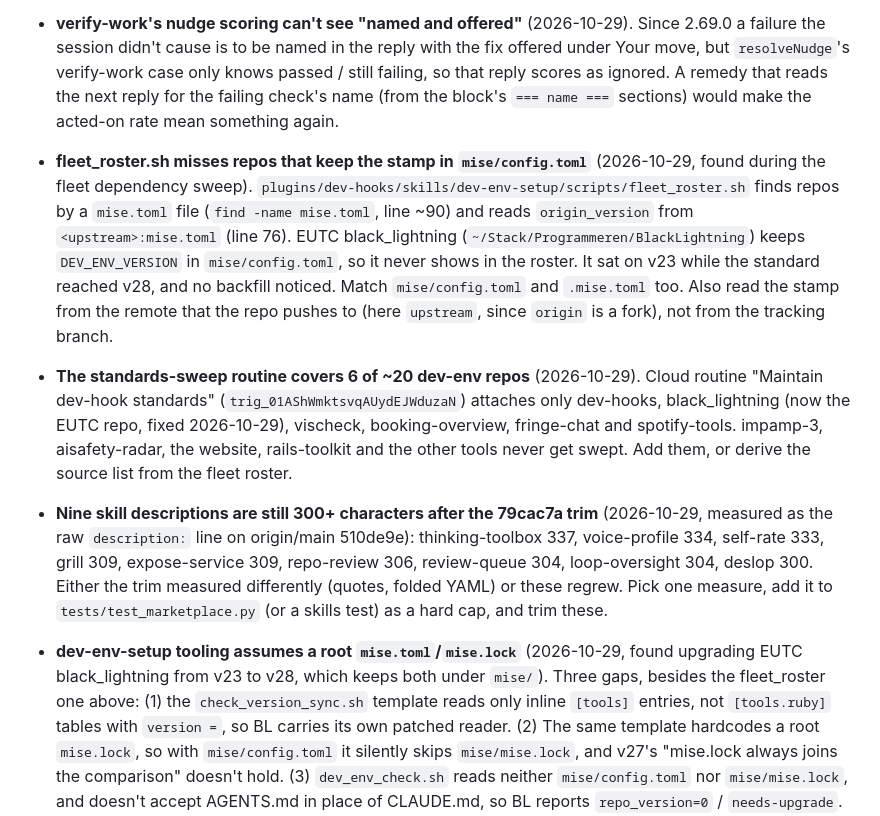
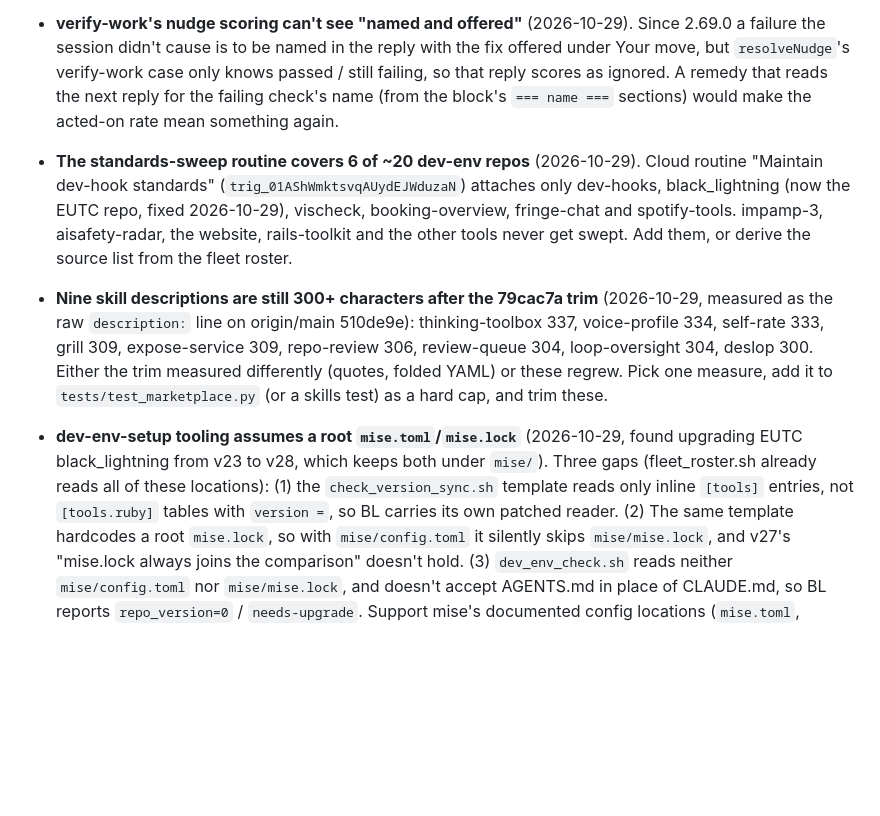
Before and after one commit to mickzijdel/dev-hooks, a Markdown page: plans/off-topic-improvements.md, the part around the change. GitHub-like rendering; blank space fills up the shorter version.

Commit message:
docs(plans): drop the fleet_roster backlog entry, already fixed
fleet_roster.sh reads mise.toml, .mise.toml, mise/config.toml and the .config
locations, and prefers the upstream remote; tests/test_skill_scripts.py covers
both.

Co-Authored-By: Claude Fable 5.2 <noreply@anthropic.com>

```diff
--- a/plans/off-topic-improvements.md
+++ b/plans/off-topic-improvements.md
@@ -159,14 +159,6 @@ Noticed 2026-10-28 while provisioning a BlackLightning worktree:
   move, but `resolveNudge`'s verify-work case only knows passed / still failing, so that reply
   scores as ignored. A remedy that reads the next reply for the failing check's name (from the
   block's `=== name ===` sections) would make the acted-on rate mean something again.
-- **fleet_roster.sh misses repos that keep the stamp in `mise/config.toml`** (2026-10-29, found
-  during the fleet dependency sweep). `plugins/dev-hooks/skills/dev-env-setup/scripts/fleet_roster.sh`
-  finds repos by a `mise.toml` file (`find -name mise.toml`, line ~90) and reads `origin_version` from
-  `<upstream>:mise.toml` (line 76). EUTC black_lightning (`~/Stack/Programmeren/BlackLightning`) keeps
-  `DEV_ENV_VERSION` in `mise/config.toml`, so it never shows in the roster. It sat on v23 while the
-  standard reached v28, and no backfill noticed. Match `mise/config.toml` and `.mise.toml` too. Also
-  read the stamp from the remote that the repo pushes to (here `upstream`, since `origin` is a fork),
-  not from the tracking branch.
 - **The standards-sweep routine covers 6 of ~20 dev-env repos** (2026-10-29). Cloud routine
   "Maintain dev-hook standards" (`trig_01AShWmktsvqAUydEJWduzaN`) attaches only dev-hooks,
   black_lightning (now the EUTC repo, fixed 2026-10-29), vischeck, booking-overview, fringe-chat and
@@ -178,8 +170,7 @@ Noticed 2026-10-28 while provisioning a BlackLightning worktree:
   deslop 300. Either the trim measured differently (quotes, folded YAML) or these regrew. Pick one
   measure, add it to `tests/test_marketplace.py` (or a skills test) as a hard cap, and trim these.
 - **dev-env-setup tooling assumes a root `mise.toml`/`mise.lock`** (2026-10-29, found upgrading EUTC
-  black_lightning from v23 to v28, which keeps both under `mise/`). Three gaps, besides the fleet_roster
-  one above: (1) the `check_version_sync.sh` template reads only inline `[tools]` entries, not
+  black_lightning from v23 to v28, which keeps both under `mise/`). Three gaps (fleet_roster.sh already reads all of these locations): (1) the `check_version_sync.sh` template reads only inline `[tools]` entries, not
   `[tools.ruby]` tables with `version =`, so BL carries its own patched reader. (2) The same template
   hardcodes a root `mise.lock`, so with `mise/config.toml` it silently skips `mise/mise.lock`, and v27's
   "mise.lock always joins the comparison" doesn't hold. (3) `dev_env_check.sh` reads neither
```
